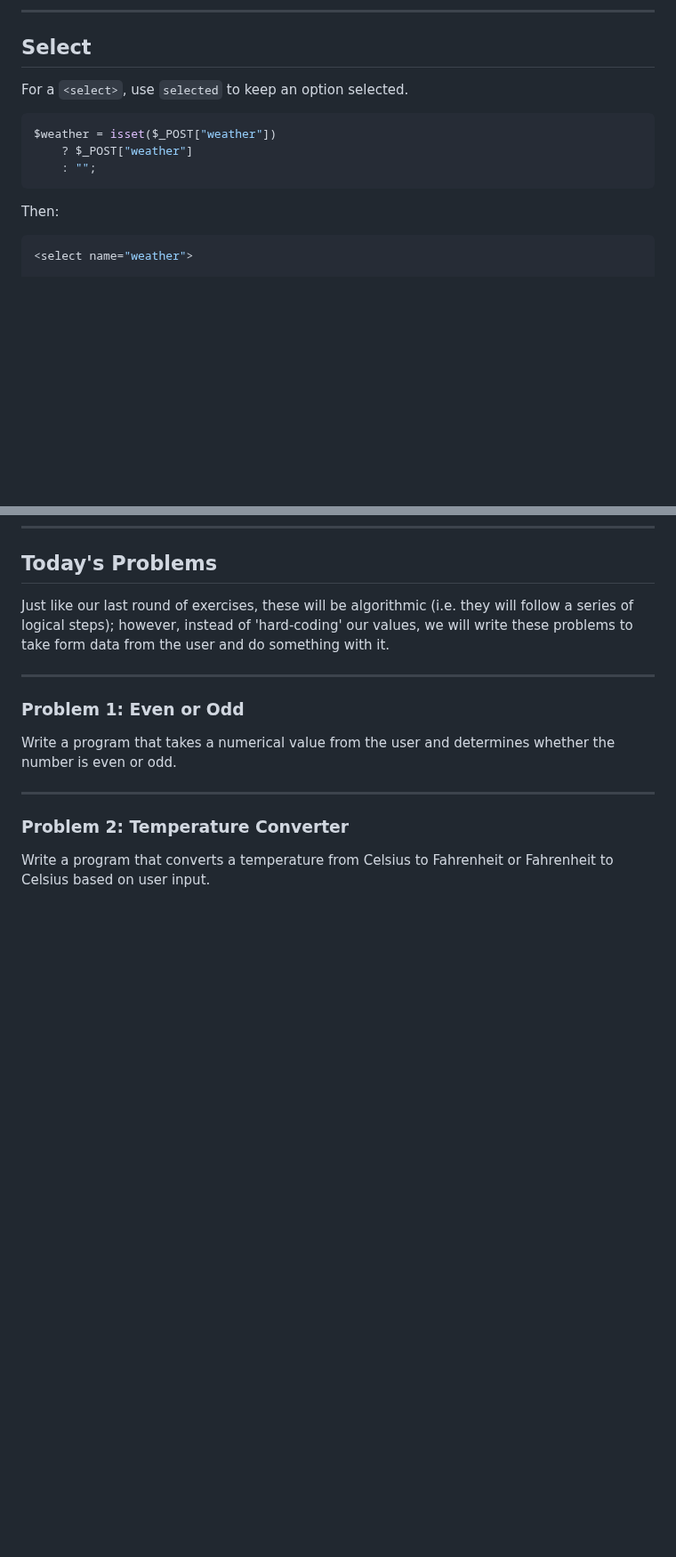
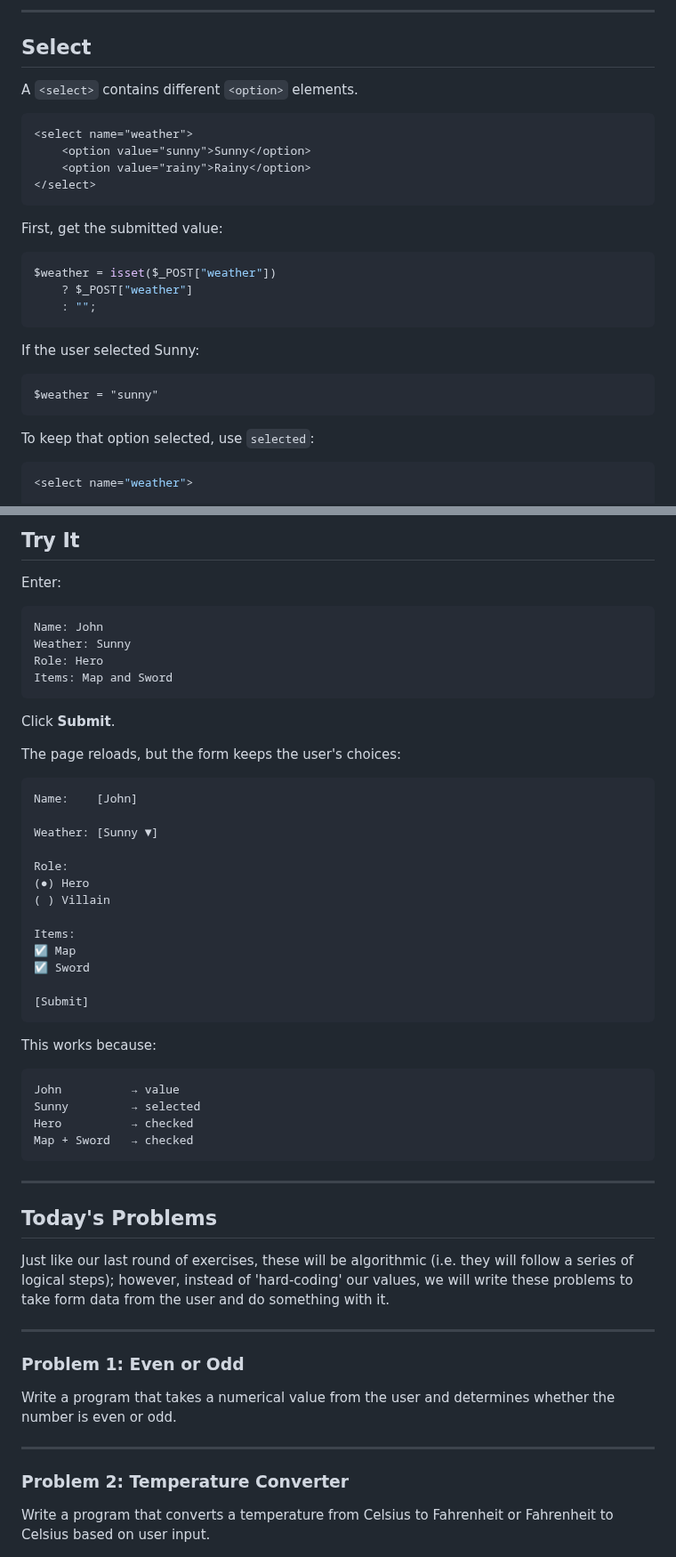
Before and after one commit to Rafat-Bin/DMIT2025-Student-Workbook, a Markdown page: module-1/06-form-handling-post/README.md, 2 parts joined by grey strips. Shown at 89% size. Drawn GitHub-style; blank space fills up the shorter version.

Commit message:
Enhance form handling instructions in README
Updated README to clarify how to retain form values after submission, including examples for text inputs, selects, radio buttons, and checkboxes.

````diff
--- a/module-1/06-form-handling-post/README.md
+++ b/module-1/06-form-handling-post/README.md
@@ -799,7 +778,16 @@ Name: [John] [Submit]
 
 ## Select
 
-For a `<select>`, use `selected` to keep an option selected.
+A `<select>` contains different `<option>` elements.
+
+```html
+<select name="weather">
+    <option value="sunny">Sunny</option>
+    <option value="rainy">Rainy</option>
+</select>
+```
+
+First, get the submitted value:
 
 ```php
 $weather = isset($_POST["weather"])
@@ -807,7 +795,13 @@ $weather = isset($_POST["weather"])
     : "";
 ```
 
-Then:
+If the user selected Sunny:
+
+```text
+$weather = "sunny"
+```
+
+To keep that option selected, use `selected`:
 
 ```php
 <select name="weather">
@@ -910,3 +1087,43 @@ Checkbox   → checked
+## Try It
+
+Enter:
+
+```text
+Name: John
+Weather: Sunny
+Role: Hero
+Items: Map and Sword
+```
+
+Click **Submit**.
+
+The page reloads, but the form keeps the user's choices:
+
+```text
+Name:    [John]
+
+Weather: [Sunny ▼]
+
+Role:
+(●) Hero
+( ) Villain
+
+Items:
+☑ Map
+☑ Sword
+
+[Submit]
+```
+
+This works because:
+
+```text
+John          → value
+Sunny         → selected
+Hero          → checked
+Map + Sword   → checked
+```
+---
 ## Today's Problems
 
 Just like our last round of exercises, these will be algorithmic (i.e. they will follow a series of logical steps); however, instead of 'hard-coding' our values, we will write these problems to take form data from the user and do something with it.
````
Also changed, not shown: other parts of module-1/06-form-handling-post/README.md (+230 -68 lines).
